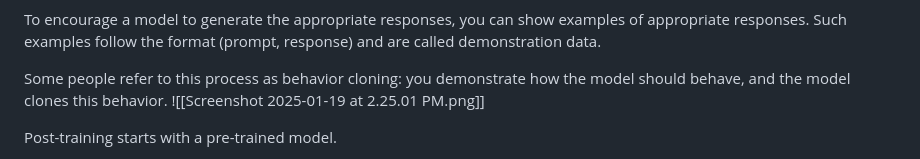
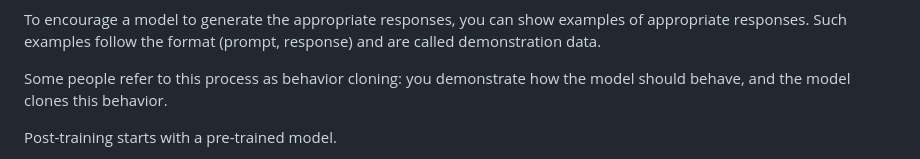
Before and after one commit to hananather/LLM-notes, a Markdown page: More than just a next token predictor.md, the part around the change printed below. Rendered like a GitHub page.

```diff
--- a/More than just a next token predictor.md
+++ b/More than just a next token predictor.md
@@ -19,7 +19,6 @@ We know that a model mimics its training data.
 To encourage a model to generate the appropriate responses, you can show examples of appropriate responses. Such examples follow the format (prompt, response) and are called demonstration data.
 
 Some people refer to this process as behavior cloning: you demonstrate how the model should behave, and the model clones this behavior.
-![[Screenshot 2025-01-19 at 2.25.01 PM.png]]
 
 Post-training starts with a pre-trained model.
 
```
Also changed, not shown: other parts of More than just a next token predictor.md (+1 -0 lines).
